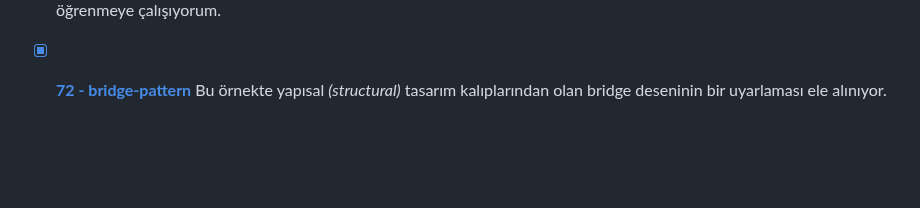
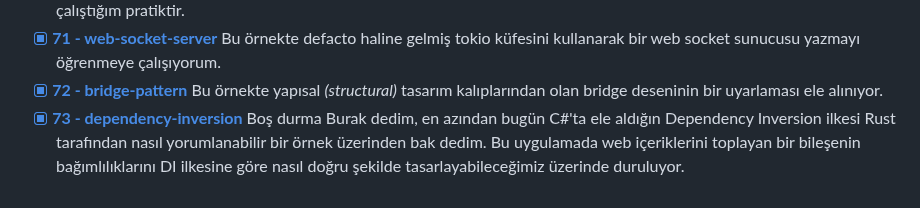
Before and after one commit to buraksenyurt/rust-farm, a Markdown page: Practices/README.md, the part around the change. GitHub-like rendering; blank space fills up the shorter version.

Commit message:
Updated readme document.

```diff
--- a/Practices/README.md
+++ b/Practices/README.md
@@ -72,3 +72,4 @@
 - [x] **[70 - simple-tdd](https://github.com/buraksenyurt/rust-farm/tree/main/Practices/simple-tdd)** TDD'yi rust tarafında anlatmak istesek nasıl bir örnek üzerinden ilerleriz sorusuna yanıt vermeye çalıştığım pratiktir.
 - [x] **[71 - web-socket-server](https://github.com/buraksenyurt/rust-farm/tree/main/Practices/web-socket-server)** Bu örnekte defacto haline gelmiş tokio küfesini kullanarak bir web socket sunucusu yazmayı öğrenmeye çalışıyorum.
 - [x] **[72 - bridge-pattern](https://github.com/buraksenyurt/rust-farm/tree/main/Practices/bridge-pattern)** Bu örnekte yapısal _(structural)_ tasarım kalıplarından olan bridge deseninin bir uyarlaması ele alınıyor.
+- [x] **[73 - dependency-inversion](https://github.com/buraksenyurt/rust-farm/tree/main/Practices/dependency-inversion)** Boş durma Burak dedim, en azından bugün C#'ta ele aldığın Dependency Inversion ilkesi Rust tarafından nasıl yorumlanabilir bir örnek üzerinden bak dedim. Bu uygulamada web içeriklerini toplayan bir bileşenin bağımlılıklarını DI ilkesine göre nasıl doğru şekilde tasarlayabileceğimiz üzerinde duruluyor.
```
